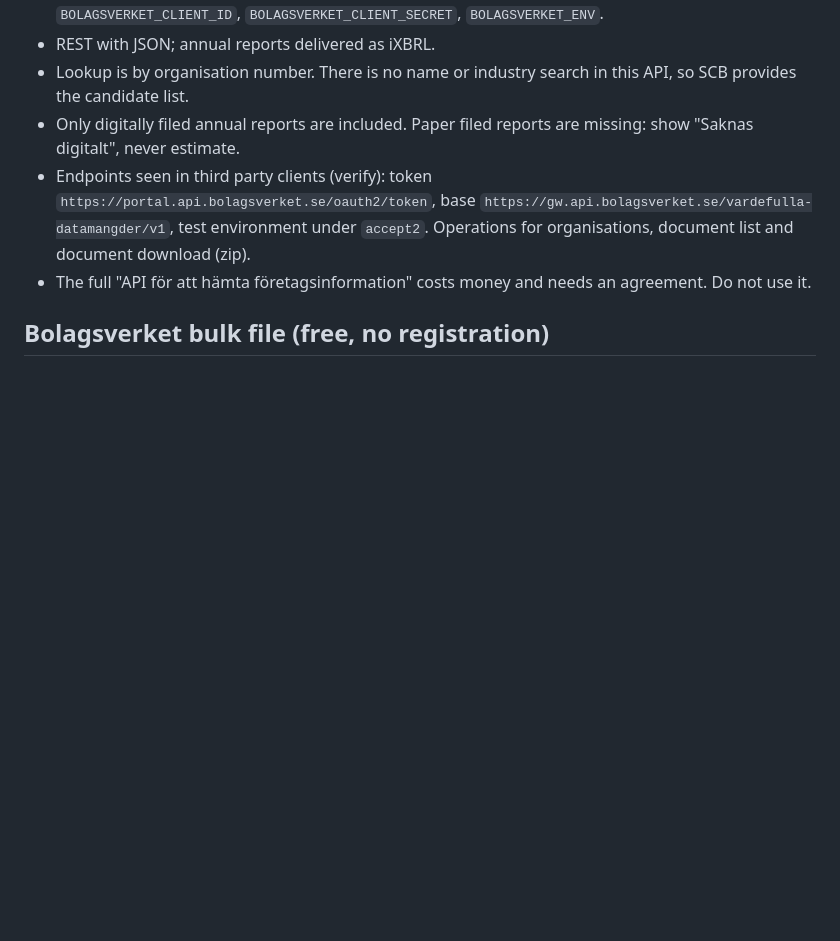
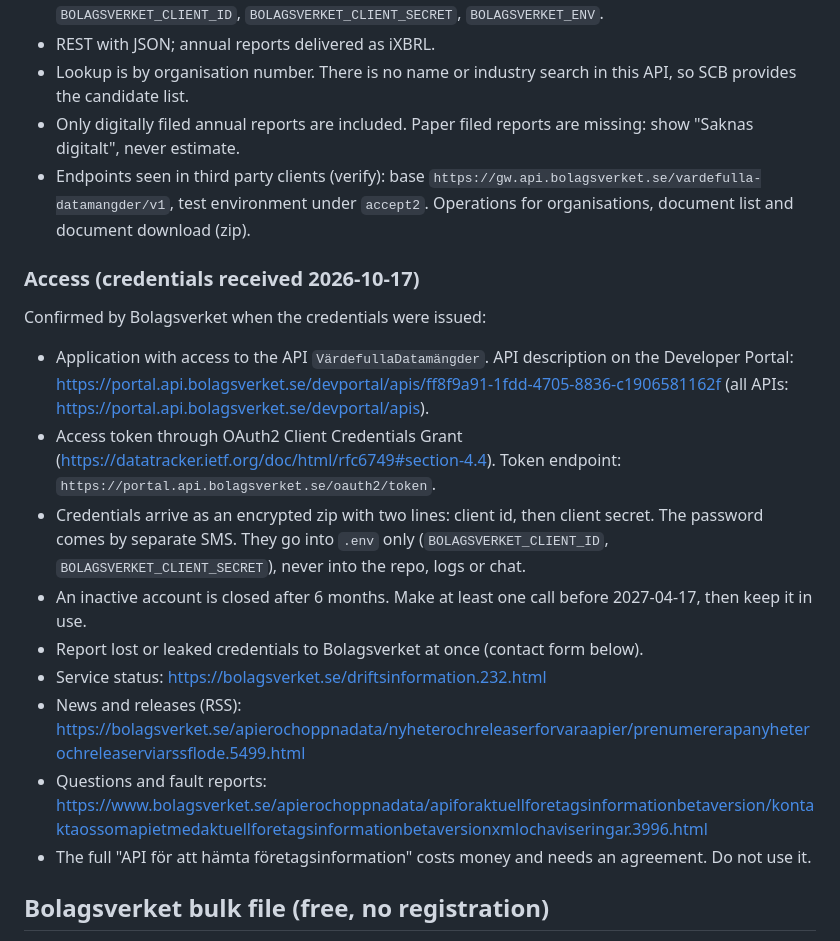
Before and after one commit to SimonC03/diligens, a Markdown page: docs/DATA_SOURCES.md, the part around the change. GitHub-like rendering; blank space fills up the shorter version.

Commit message:
docs: Bolagsverket API access details
Confirmed token endpoint and OAuth2 client credentials flow, the Developer Portal page for VärdefullaDatamängder, how credentials are delivered, the six month inactivity rule and support links.

```diff
--- a/docs/DATA_SOURCES.md
+++ b/docs/DATA_SOURCES.md
@@ -93,10 +93,29 @@ here.
   SCB provides the candidate list.
 - Only digitally filed annual reports are included. Paper filed reports are missing: show
   "Saknas digitalt", never estimate.
-- Endpoints seen in third party clients (verify): token
-  `https://portal.api.bolagsverket.se/oauth2/token`, base
+- Endpoints seen in third party clients (verify): base
   `https://gw.api.bolagsverket.se/vardefulla-datamangder/v1`, test environment under
   `accept2`. Operations for organisations, document list and document download (zip).
+
+### Access (credentials received 2026-10-17)
+
+Confirmed by Bolagsverket when the credentials were issued:
+
+- Application with access to the API `VärdefullaDatamängder`. API description on the
+  Developer Portal: https://portal.api.bolagsverket.se/devportal/apis/ff8f9a91-1fdd-4705-8836-c1906581162f
+  (all APIs: https://portal.api.bolagsverket.se/devportal/apis).
+- Access token through OAuth2 Client Credentials Grant
+  (https://datatracker.ietf.org/doc/html/rfc6749#section-4.4). Token endpoint:
+  `https://portal.api.bolagsverket.se/oauth2/token`.
+- Credentials arrive as an encrypted zip with two lines: client id, then client secret. The
+  password comes by separate SMS. They go into `.env` only (`BOLAGSVERKET_CLIENT_ID`,
+  `BOLAGSVERKET_CLIENT_SECRET`), never into the repo, logs or chat.
+- An inactive account is closed after 6 months. Make at least one call before 2027-04-17,
+  then keep it in use.
+- Report lost or leaked credentials to Bolagsverket at once (contact form below).
+- Service status: https://bolagsverket.se/driftsinformation.232.html
+- News and releases (RSS): https://bolagsverket.se/apierochoppnadata/nyheterochreleaserforvaraapier/prenumererapanyheterochreleaserviarssflode.5499.html
+- Questions and fault reports: https://www.bolagsverket.se/apierochoppnadata/apiforaktuellforetagsinformationbetaversion/kontaktaossomapietmedaktuellforetagsinformationbetaversionxmlochaviseringar.3996.html
 - The full "API för att hämta företagsinformation" costs money and needs an agreement.
   Do not use it.
 
```
